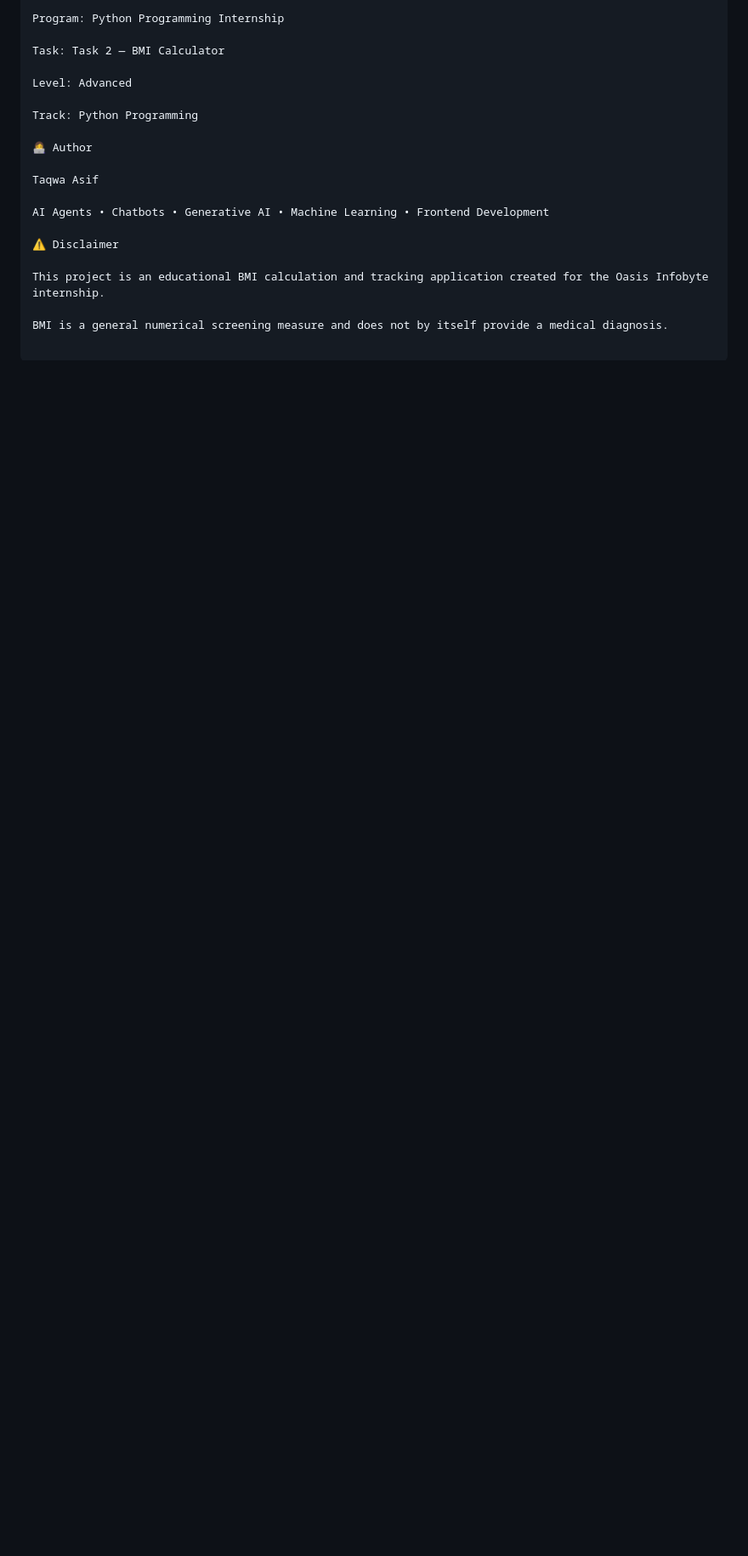
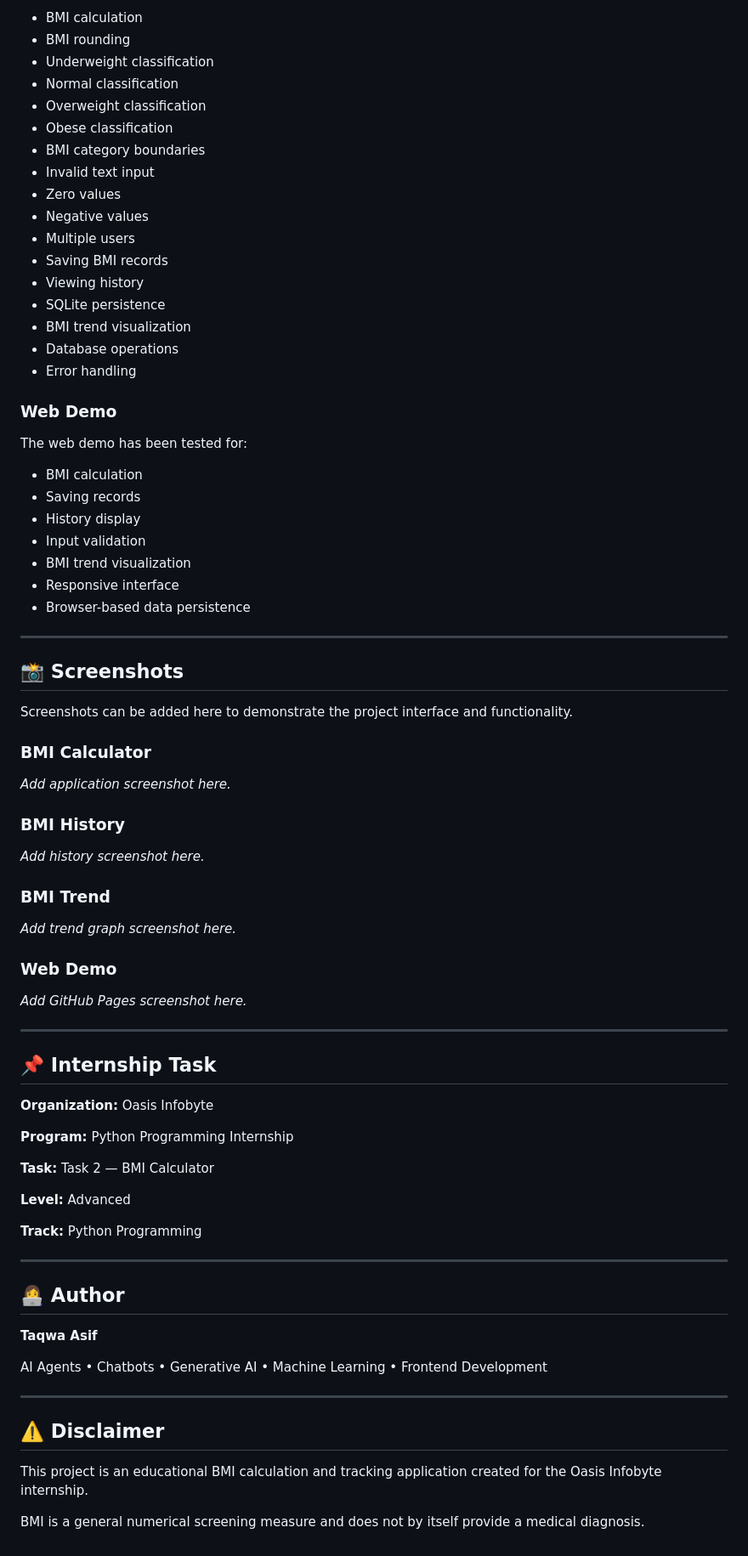
Before and after one commit to taqwaasif1022/OIBSIP, a Markdown page: Python-Task2-BMICalculator/README.md, the part around one of its changes. Shown at 85% size. GitHub-like rendering; blank space fills up the shorter version.

Commit message:
Refine README content for BMI Calculator
Updated wording for clarity and consistency in the README.

```diff
--- a/Python-Task2-BMICalculator/README.md
+++ b/Python-Task2-BMICalculator/README.md
@@ -242,19 +246,81 @@ Organization: Oasis Infobyte
 
-Program: Python Programming Internship
+- BMI calculation
+- BMI rounding
+- Underweight classification
+- Normal classification
+- Overweight classification
+- Obese classification
+- BMI category boundaries
+- Invalid text input
+- Zero values
+- Negative values
+- Multiple users
+- Saving BMI records
+- Viewing history
+- SQLite persistence
+- BMI trend visualization
+- Database operations
+- Error handling
 
-Task: Task 2 — BMI Calculator
+### Web Demo
 
-Level: Advanced
+The web demo has been tested for:
 
-Track: Python Programming
+- BMI calculation
+- Saving records
+- History display
+- Input validation
+- BMI trend visualization
+- Responsive interface
+- Browser-based data persistence
 
-👩‍💻 Author
+---
 
-Taqwa Asif
+## 📸 Screenshots
+
+Screenshots can be added here to demonstrate the project interface and functionality.
+
+### BMI Calculator
+
+_Add application screenshot here._
+
+### BMI History
+
+_Add history screenshot here._
+
+### BMI Trend
+
+_Add trend graph screenshot here._
+
+### Web Demo
+
+_Add GitHub Pages screenshot here._
+
+---
+
+## 📌 Internship Task
+
+**Organization:** Oasis Infobyte
+
+**Program:** Python Programming Internship
+
+**Task:** Task 2 — BMI Calculator
+
+**Level:** Advanced
+
+**Track:** Python Programming
+
+---
+
+## 👩‍💻 Author
+
+**Taqwa Asif**
 
 AI Agents • Chatbots • Generative AI • Machine Learning • Frontend Development
 
-⚠️ Disclaimer
+---
+
+## ⚠️ Disclaimer
 
 This project is an educational BMI calculation and tracking application created for the Oasis Infobyte internship.
 
```
Also changed, not shown: other parts of Python-Task2-BMICalculator/README.md (+36 -32 lines).
